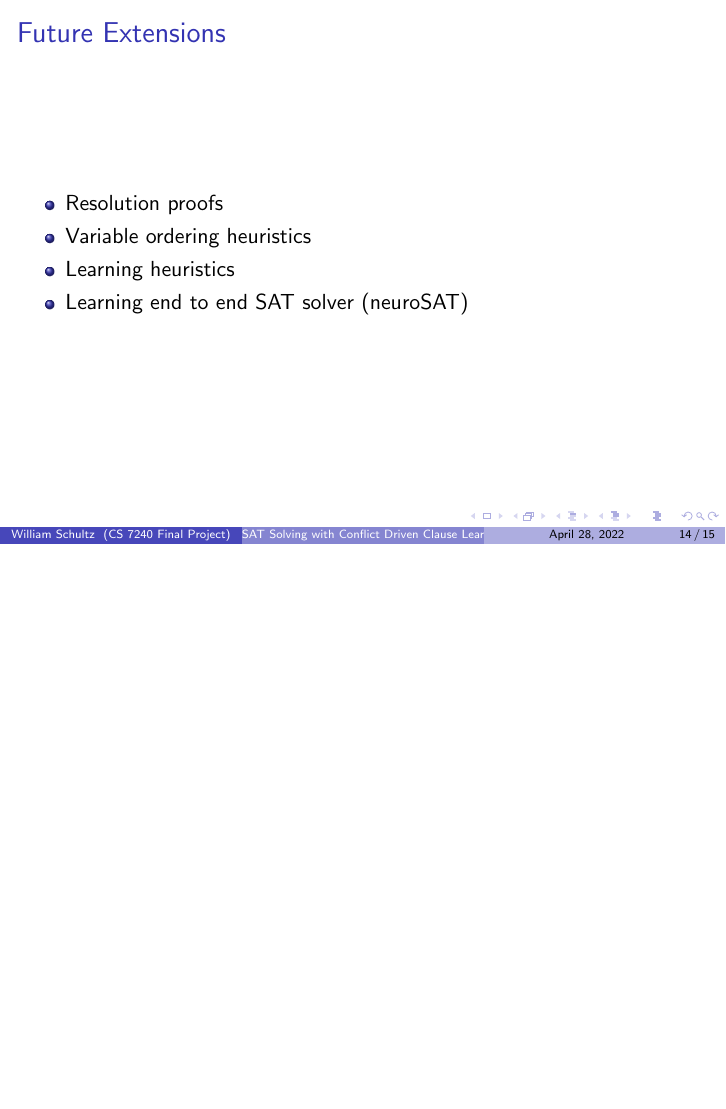
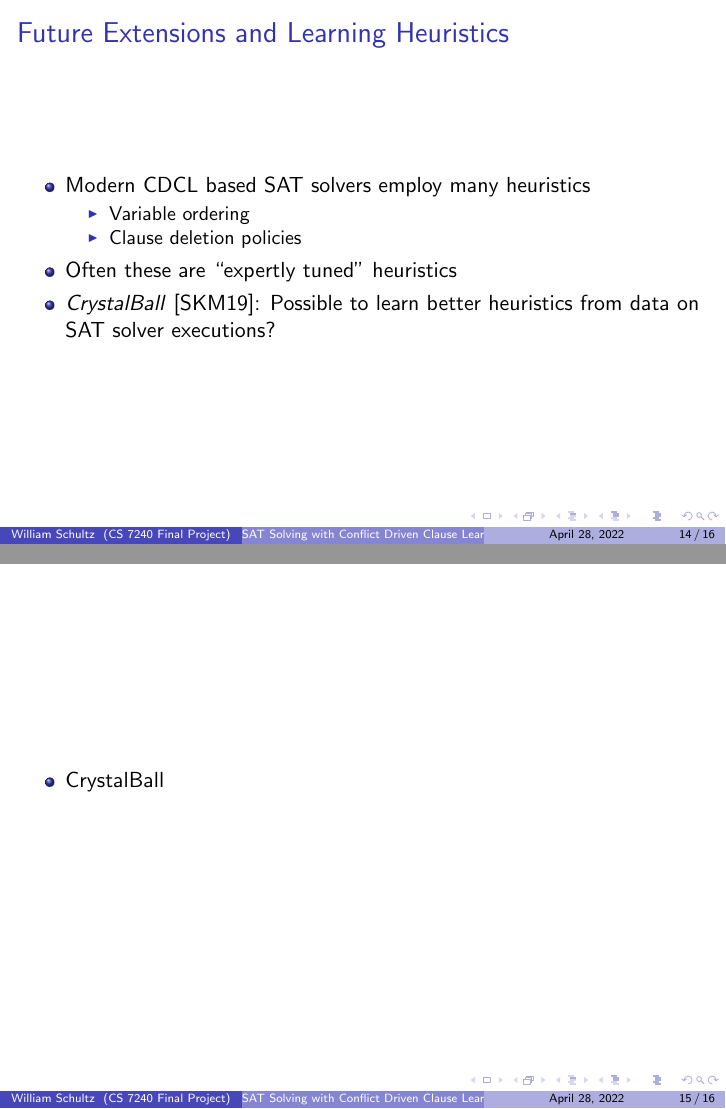
Before and after one commit to will62794/mysat, LaTeX slides (report/presentation/cs7240-sp22-schultz_william-cdclsat.tex): page 34 of 36 before the commit and pages 34 and 35 of 37 after it, the two joined at a grey line, the shorter picture padded with empty space. Compiled offline with pdfLaTeX.

Commit message:
Save presentation

```diff
--- a/report/presentation/cs7240-sp22-schultz_william-cdclsat.tex
+++ b/report/presentation/cs7240-sp22-schultz_william-cdclsat.tex
@@ -194,18 +194,36 @@
     \end{itemize}
 \end{frame}
 
-\begin{frame}{Future Extensions}
+\begin{frame}{Future Extensions and Learning Heuristics}
     \begin{itemize}
-        \item Resolution proofs
-        \item Variable ordering heuristics
-        \item Learning heuristics
-        \item Learning end to end SAT solver (neuroSAT)
+        \item Modern CDCL based SAT solvers employ many heuristics
+            \begin{itemize}
+                \item Variable ordering
+                \item Clause deletion policies
+            \end{itemize}
+        \item Often these are ``expertly tuned'' heuristics
+        \item \textit{CrystalBall} \cite{2019sooscrystalball}: Possible to learn better heuristics from data on SAT solver executions?
     \end{itemize}
 \end{frame}
 
+\begin{frame}
+    \begin{itemize}
+        \item CrystalBall
+    \end{itemize}
+\end{frame}
+
+% \begin{frame}{Future Extensions and Learning Heuristics}
+%     \begin{itemize}
+%         \item Resolution proofs
+%         \item Variable ordering heuristics
+%         \item Learning heuristics
+%         \item Learning end to end SAT solver (neuroSAT)
+%     \end{itemize}
+% \end{frame}
+
 \begin{frame}{}
     \begin{center}
-        \large
+        \Large
         Questions?
     \end{center}
 \end{frame}
```
Also changed, not shown: report/presentation/cs7240-sp22-schultz_william-cdclsat.pdf, report/presentation/cs7240-sp22-schultz_william-cdclsat.tex (4 more changed lines).
